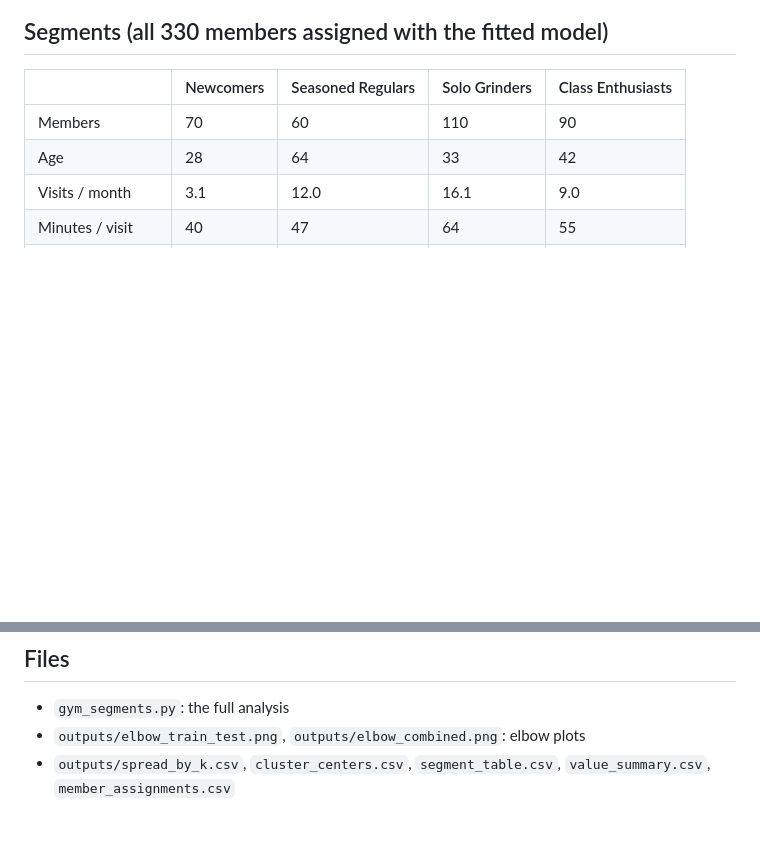
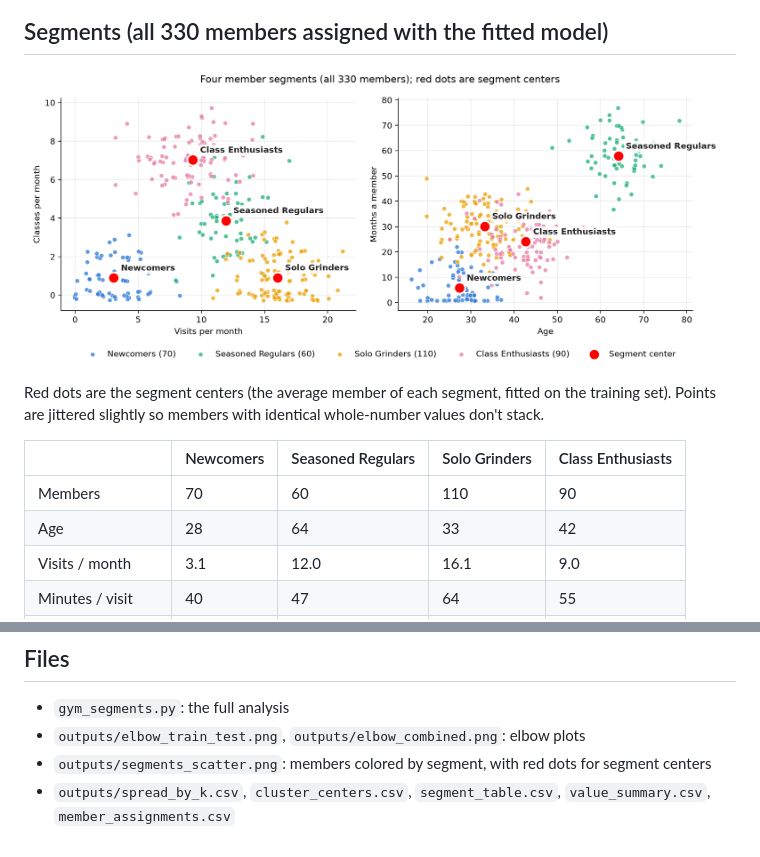
Before and after one commit to pgue25/clustering_assignment, a Markdown page: README.md, 2 parts joined by grey strips. GitHub-like rendering; pictures changed too: outputs/segments_scatter.png (added); blank space fills up the shorter version.

Commit message:
Add segment scatter chart with red segment centers
Co-Authored-By: Claude Opus 5.5 <noreply@anthropic.com>

```diff
--- a/README.md
+++ b/README.md
@@ -46,6 +46,10 @@ The elbow is at k = 4 on both curves. On members the model never saw, the test s
 
 ## Segments (all 330 members assigned with the fitted model)
 
+![segments](outputs/segments_scatter.png)
+
+Red dots are the segment centers (the average member of each segment, fitted on the training set). Points are jittered slightly so members with identical whole-number values don't stack.
+
 | | Newcomers | Seasoned Regulars | Solo Grinders | Class Enthusiasts |
 |---|---|---|---|---|
 | Members | 70 | 60 | 110 | 90 |
@@ -81,4 +85,5 @@ Targeting turns the credit from a $1,200/month loss into a $185/month gain, whic
 ## Files
 - `gym_segments.py`: the full analysis
 - `outputs/elbow_train_test.png`, `outputs/elbow_combined.png`: elbow plots
+- `outputs/segments_scatter.png`: members colored by segment, with red dots for segment centers
 - `outputs/spread_by_k.csv`, `cluster_centers.csv`, `segment_table.csv`, `value_summary.csv`, `member_assignments.csv`
```
Also changed, not shown: 1 other file.
